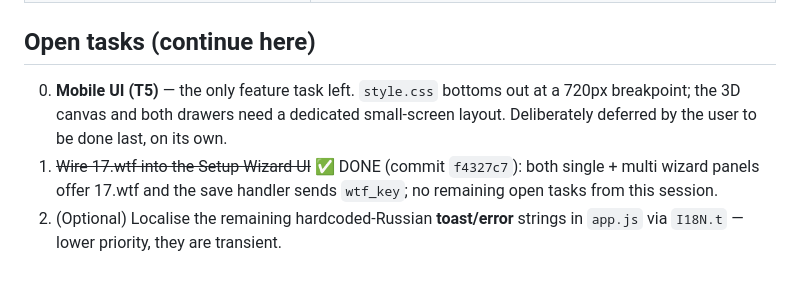
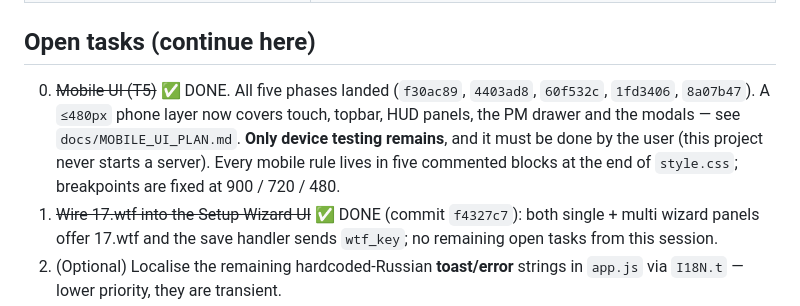
Before and after one commit to Inforteuz/ant-colony-ai, a Markdown page: CLAUDE.md, the part around the change. GitHub-like rendering; blank space fills up the shorter version.

```diff
--- a/CLAUDE.md
+++ b/CLAUDE.md
@@ -79,9 +79,12 @@ Everything lives in `static/js/i18n.js`. There is **no framework** — a custom
 | `roles/*.md` | one editable system prompt per agent role |
 
 ## Open tasks (continue here)
-0. **Mobile UI (T5)** — the only feature task left. `style.css` bottoms out at a 720px
-   breakpoint; the 3D canvas and both drawers need a dedicated small-screen layout.
-   Deliberately deferred by the user to be done last, on its own.
+0. ~~Mobile UI (T5)~~ ✅ DONE. All five phases landed (`f30ac89`, `4403ad8`, `60f532c`,
+   `1fd3406`, `8a07b47`). A `≤480px` phone layer now covers touch, topbar, HUD panels,
+   the PM drawer and the modals — see `docs/MOBILE_UI_PLAN.md`. **Only device testing
+   remains**, and it must be done by the user (this project never starts a server).
+   Every mobile rule lives in five commented blocks at the end of `style.css`;
+   breakpoints are fixed at 900 / 720 / 480.
 1. ~~Wire 17.wtf into the Setup Wizard UI~~ ✅ DONE (commit `f4327c7`): both single + multi
    wizard panels offer 17.wtf and the save handler sends `wtf_key`; no remaining open tasks
    from this session.
```
Also changed, not shown: docs/HANDOFF.md (+1 -1 lines), docs/MOBILE_UI_PLAN.md (+24 -6 lines).
